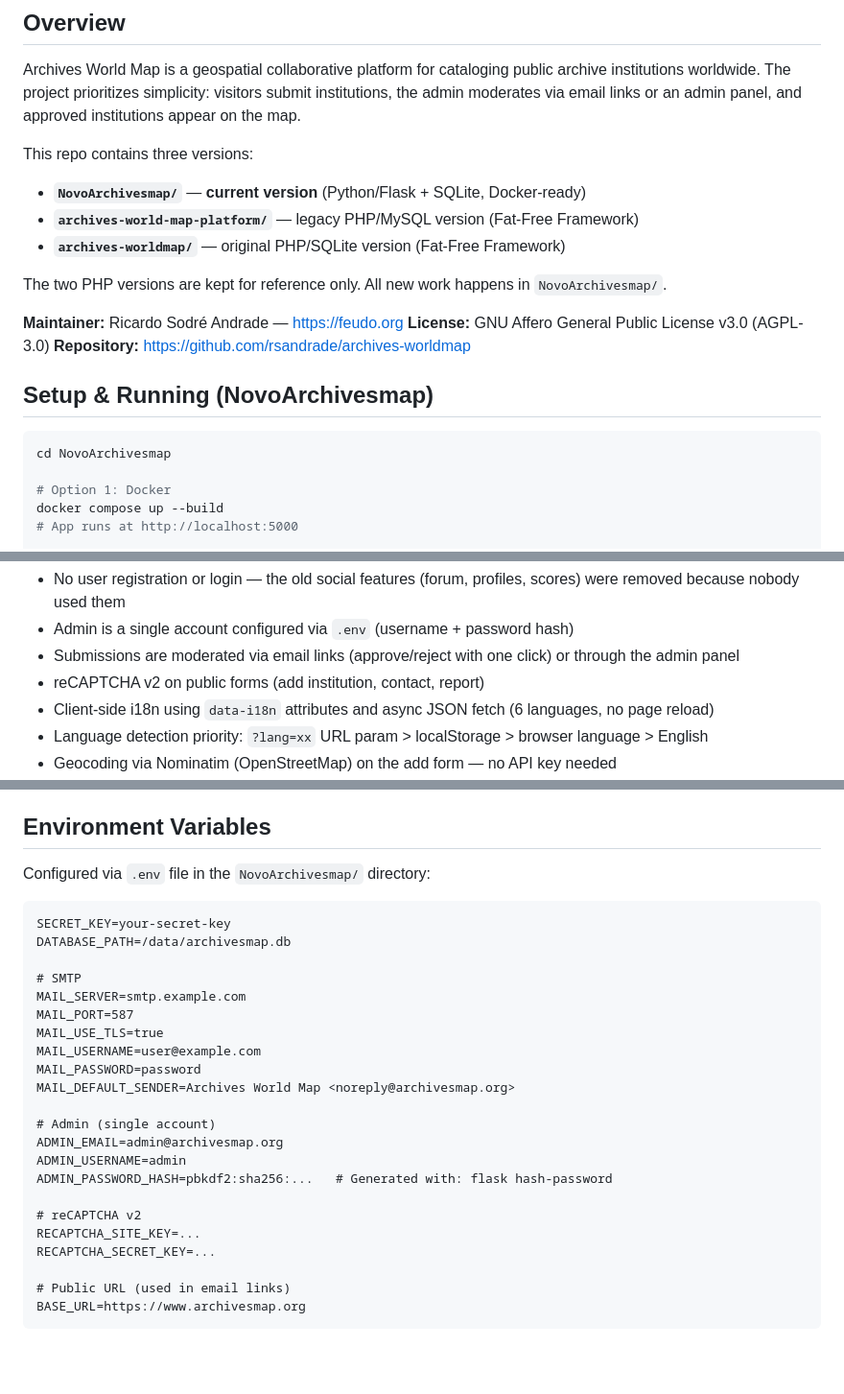
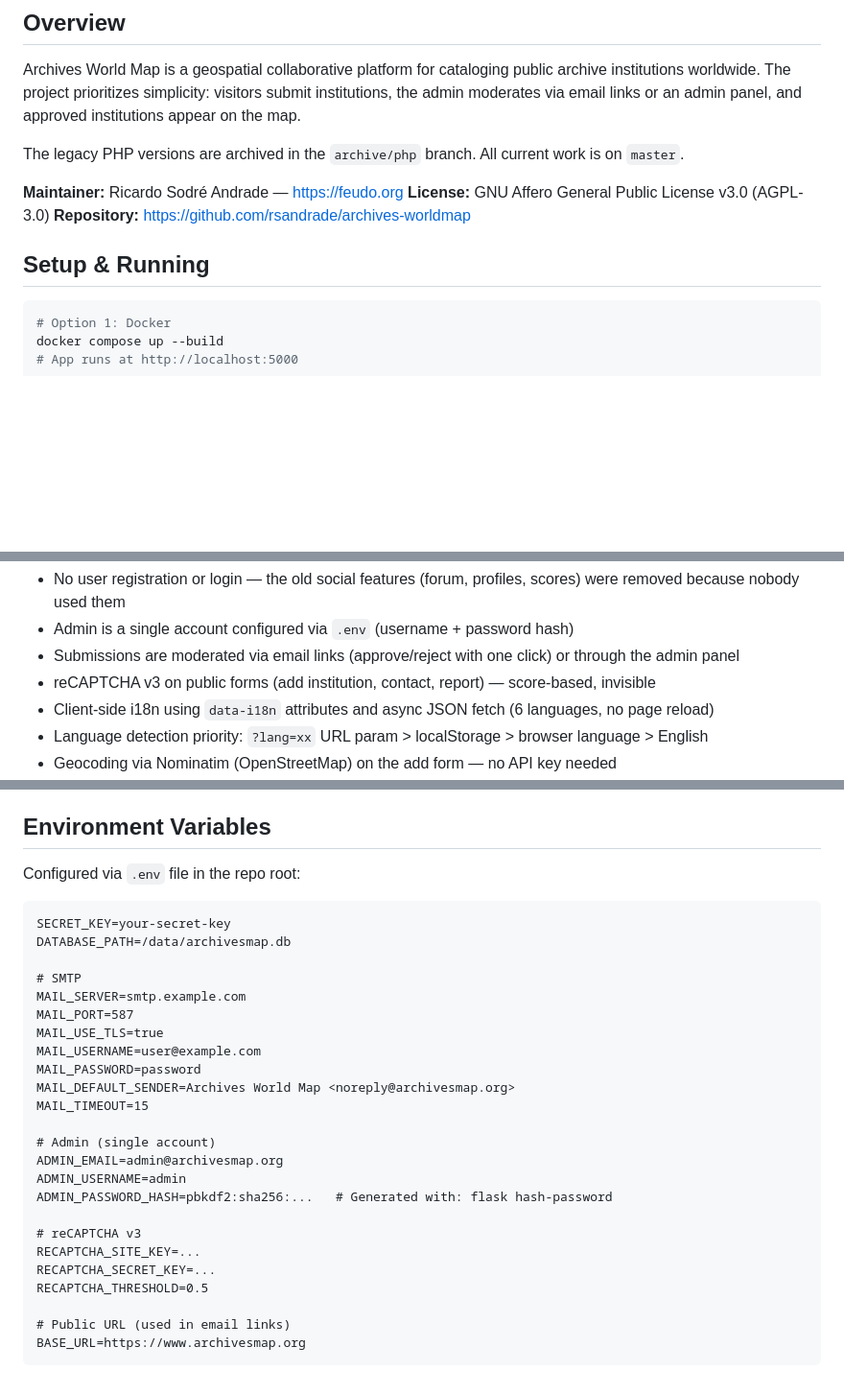
Before and after one commit to rsandrade/archives-worldmap, a Markdown page: CLAUDE.md, 3 parts joined by grey strips. Shown at 96% size. GitHub-like rendering; blank space fills up the shorter version.

Commit message:
docs: update CLAUDE.md to reflect repo structure and current state
- Remove references to NovoArchivesmap/ subdirectory (code is at repo root)
- Replace legacy PHP version list with note about archive/php branch
- Fix reCAPTCHA version (v2 → v3)
- Add MAIL_TIMEOUT and RECAPTCHA_THRESHOLD to env vars example

````diff
--- a/CLAUDE.md
+++ b/CLAUDE.md
@@ -6,23 +6,15 @@ This file provides guidance to Claude Code (claude.ai/code) when working with co
 
 Archives World Map is a geospatial collaborative platform for cataloging public archive institutions worldwide. The project prioritizes simplicity: visitors submit institutions, the admin moderates via email links or an admin panel, and approved institutions appear on the map.
 
-This repo contains three versions:
-
-- **`NovoArchivesmap/`** — **current version** (Python/Flask + SQLite, Docker-ready)
-- **`archives-world-map-platform/`** — legacy PHP/MySQL version (Fat-Free Framework)
-- **`archives-worldmap/`** — original PHP/SQLite version (Fat-Free Framework)
-
-The two PHP versions are kept for reference only. All new work happens in `NovoArchivesmap/`.
+The legacy PHP versions are archived in the `archive/php` branch. All current work is on `master`.
 
 **Maintainer:** Ricardo Sodré Andrade — https://feudo.org
 **License:** GNU Affero General Public License v3.0 (AGPL-3.0)
 **Repository:** https://github.com/rsandrade/archives-worldmap
 
-## Setup & Running (NovoArchivesmap)
+## Setup & Running
 
 ```bash
-cd NovoArchivesmap
-
 # Option 1: Docker
 docker compose up --build
 # App runs at http://localhost:5000
@@ -98,7 +90,7 @@ NovoArchivesmap/
 - No user registration or login — the old social features (forum, profiles, scores) were removed because nobody used them
 - Admin is a single account configured via `.env` (username + password hash)
 - Submissions are moderated via email links (approve/reject with one click) or through the admin panel
-- reCAPTCHA v2 on public forms (add institution, contact, report)
+- reCAPTCHA v3 on public forms (add institution, contact, report) — score-based, invisible
 - Client-side i18n using `data-i18n` attributes and async JSON fetch (6 languages, no page reload)
 - Language detection priority: `?lang=xx` URL param > localStorage > browser language > English
 - Geocoding via Nominatim (OpenStreetMap) on the add form — no API key needed
@@ -120,7 +112,7 @@ NovoArchivesmap/
 
 ## Environment Variables
 
-Configured via `.env` file in the `NovoArchivesmap/` directory:
+Configured via `.env` file in the repo root:
 
 ```
 SECRET_KEY=your-secret-key
@@ -133,15 +125,17 @@ MAIL_USE_TLS=true
 MAIL_USERNAME=user@example.com
 MAIL_PASSWORD=password
 MAIL_DEFAULT_SENDER=Archives World Map <noreply@archivesmap.org>
+MAIL_TIMEOUT=15
 
 # Admin (single account)
 ADMIN_EMAIL=admin@archivesmap.org
 ADMIN_USERNAME=admin
 ADMIN_PASSWORD_HASH=pbkdf2:sha256:...   # Generated with: flask hash-password
 
-# reCAPTCHA v2
+# reCAPTCHA v3
 RECAPTCHA_SITE_KEY=...
 RECAPTCHA_SECRET_KEY=...
+RECAPTCHA_THRESHOLD=0.5
 
 # Public URL (used in email links)
 BASE_URL=https://www.archivesmap.org
````
Also changed, not shown: other parts of CLAUDE.md (+1 -1 lines).
